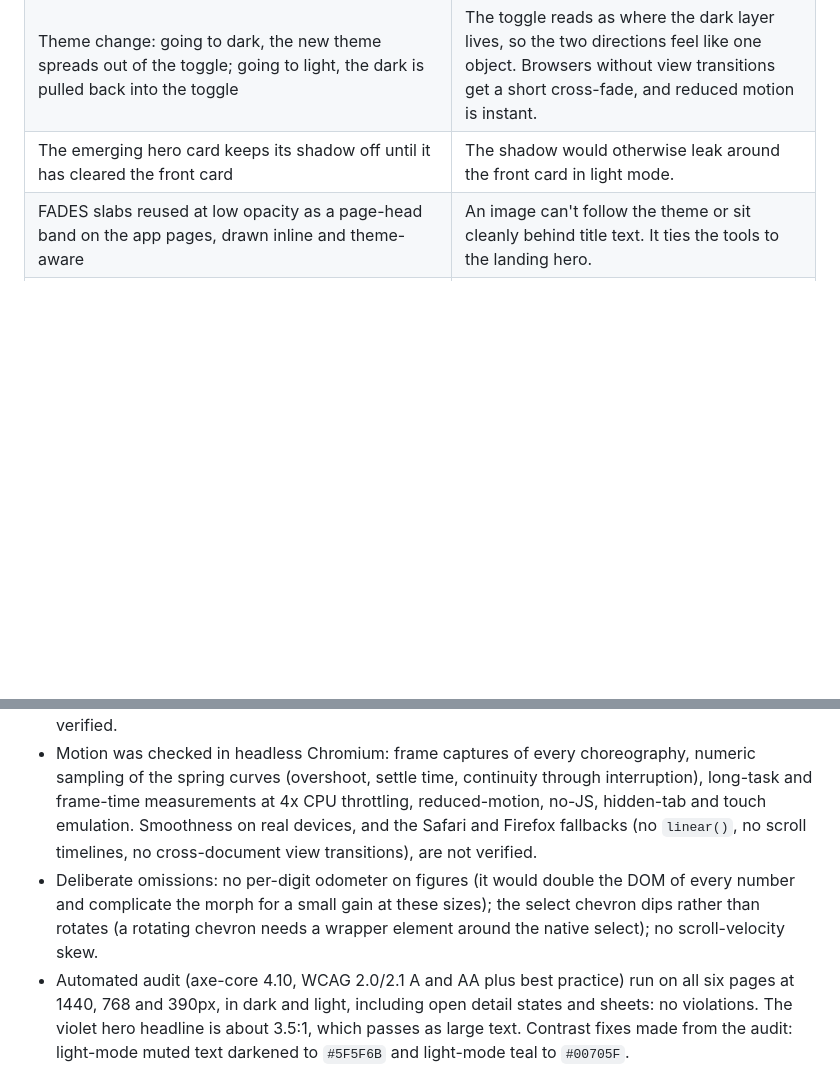
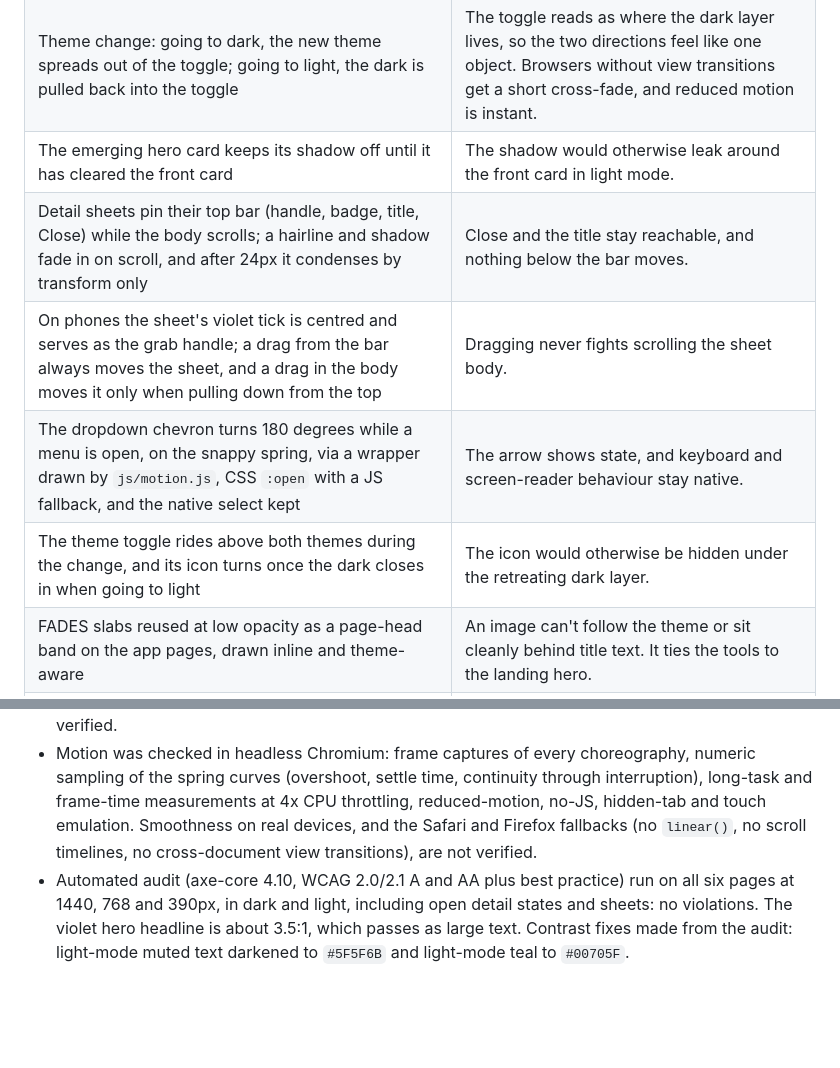
Before and after one commit to ifeanyi-ugwu/seer-electric-foundation, a Markdown page: RATIONALE.md, 2 parts joined by grey strips. Drawn GitHub-style; blank space fills up the shorter version.

Commit message:
Rationale: pinned sheet header, rotating chevron, theme toggle layer

```diff
--- a/RATIONALE.md
+++ b/RATIONALE.md
@@ -61,6 +61,10 @@ No table or toolbar scrolls sideways at any width. Short landscape phones get a
 | Light hero card meta text is `#44444E` | Keeps 4.5:1 under the dim layer. |
 | Theme change: going to dark, the new theme spreads out of the toggle; going to light, the dark is pulled back into the toggle | The toggle reads as where the dark layer lives, so the two directions feel like one object. Browsers without view transitions get a short cross-fade, and reduced motion is instant. |
 | The emerging hero card keeps its shadow off until it has cleared the front card | The shadow would otherwise leak around the front card in light mode. |
+| Detail sheets pin their top bar (handle, badge, title, Close) while the body scrolls; a hairline and shadow fade in on scroll, and after 24px it condenses by transform only | Close and the title stay reachable, and nothing below the bar moves. |
+| On phones the sheet's violet tick is centred and serves as the grab handle; a drag from the bar always moves the sheet, and a drag in the body moves it only when pulling down from the top | Dragging never fights scrolling the sheet body. |
+| The dropdown chevron turns 180 degrees while a menu is open, on the snappy spring, via a wrapper drawn by `js/motion.js`, CSS `:open` with a JS fallback, and the native select kept | The arrow shows state, and keyboard and screen-reader behaviour stay native. |
+| The theme toggle rides above both themes during the change, and its icon turns once the dark closes in when going to light | The icon would otherwise be hidden under the retreating dark layer. |
 | FADES slabs reused at low opacity as a page-head band on the app pages, drawn inline and theme-aware | An image can't follow the theme or sit cleanly behind title text. It ties the tools to the landing hero. |
 | Page-head ground is the kit's hero ink (`#0C0A16`) blended with the page, or light lavender in light mode | Calmer than the landing, but visibly the same family. |
 | Cut-corner KPI tiles and primary trade buttons | Carries the slab and base-block shape into the tools without touching the data. |
@@ -92,6 +96,5 @@ Motion is part of the interface, not a layer on top of it: everything that appea
 - (resolved) Documents and Blog now link to Seer's GitBook docs and Medium blog.
 - Layout was checked in headless Chromium at 280 to 2560px, in both themes, including landscape phones (844x390, 740x360). Container queries and `:has()` need current browsers (Safari 16+, Firefox 121+); older ones get a usable but less tuned layout. Real devices, Safari and Firefox are not verified.
 - Motion was checked in headless Chromium: frame captures of every choreography, numeric sampling of the spring curves (overshoot, settle time, continuity through interruption), long-task and frame-time measurements at 4x CPU throttling, reduced-motion, no-JS, hidden-tab and touch emulation. Smoothness on real devices, and the Safari and Firefox fallbacks (no `linear()`, no scroll timelines, no cross-document view transitions), are not verified.
-- Deliberate omissions: no per-digit odometer on figures (it would double the DOM of every number and complicate the morph for a small gain at these sizes); the select chevron dips rather than rotates (a rotating chevron needs a wrapper element around the native select); no scroll-velocity skew.
 - Automated audit (axe-core 4.10, WCAG 2.0/2.1 A and AA plus best practice) run on all six pages at 1440, 768 and 390px, in dark and light, including open detail states and sheets: no violations. The violet hero headline is about 3.5:1, which passes as large text. Contrast fixes made from the audit: light-mode muted text darkened to `#5F5F6B` and light-mode teal to `#00705F`.
 - The kit lists cinematic purple portrait photography as a graphic style. It is not used: the kit's own web comps use none, and the Figma file has no exportable photos.
```
